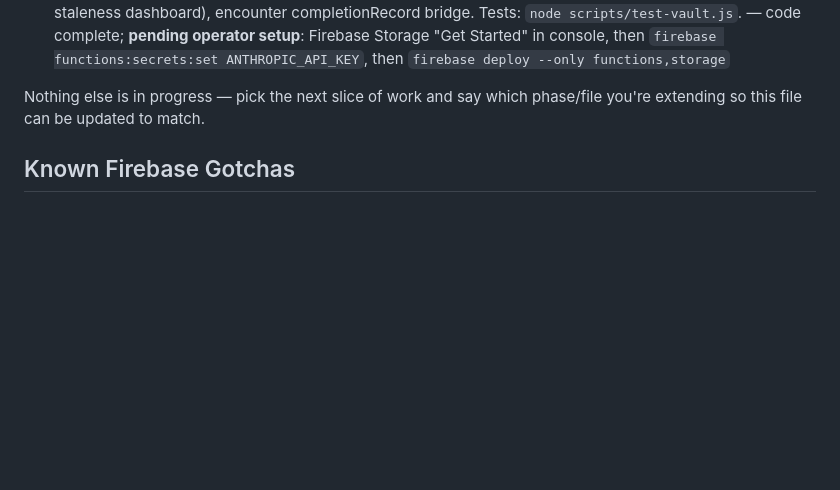
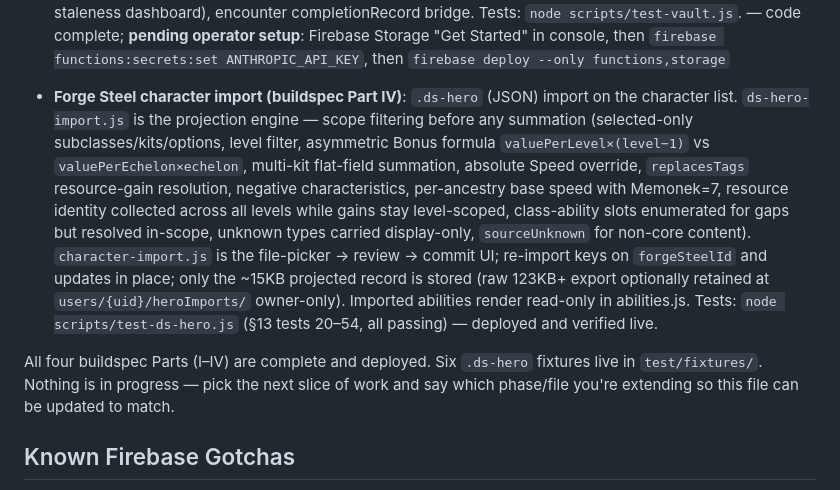
Before and after one commit to chronocouch/drawsteel-companion, a Markdown page: CLAUDE.md, the part around the change. GitHub-like rendering; blank space fills up the shorter version.

Commit message:
CLAUDE.md: Part IV complete — all four buildspec parts shipped
Co-Authored-By: Claude Fable 5 <noreply@anthropic.com>

```diff
--- a/CLAUDE.md
+++ b/CLAUDE.md
@@ -347,8 +347,26 @@ follow the naming used in commit messages and in-file section comments (e.g. `//
   `firebase functions:secrets:set ANTHROPIC_API_KEY`, then
   `firebase deploy --only functions,storage`
 
-Nothing else is in progress — pick the next slice of work and say which phase/file
-you're extending so this file can be updated to match.
+- **Forge Steel character import (buildspec Part IV)**: `.ds-hero` (JSON) import
+  on the character list. `ds-hero-import.js` is the projection engine — scope
+  filtering before any summation (selected-only subclasses/kits/options, level
+  filter, asymmetric Bonus formula `valuePerLevel×(level−1)` vs
+  `valuePerEchelon×echelon`, multi-kit flat-field summation, absolute Speed
+  override, `replacesTags` resource-gain resolution, negative characteristics,
+  per-ancestry base speed with Memonek=7, resource identity collected across all
+  levels while gains stay level-scoped, class-ability slots enumerated for gaps
+  but resolved in-scope, unknown types carried display-only, `sourceUnknown`
+  for non-core content). `character-import.js` is the file-picker → review →
+  commit UI; re-import keys on `forgeSteelId` and updates in place; only the
+  ~15KB projected record is stored (raw 123KB+ export optionally retained at
+  `users/{uid}/heroImports/` owner-only). Imported abilities render read-only in
+  abilities.js. Tests: `node scripts/test-ds-hero.js` (§13 tests 20–54, all
+  passing) — deployed and verified live.
+
+All four buildspec Parts (I–IV) are complete and deployed. Six `.ds-hero`
+fixtures live in `test/fixtures/`. Nothing is in progress — pick the next slice
+of work and say which phase/file you're extending so this file can be updated to
+match.
 
 ## Known Firebase Gotchas
 - Node engine must be `"22"` in functions/package.json
```
